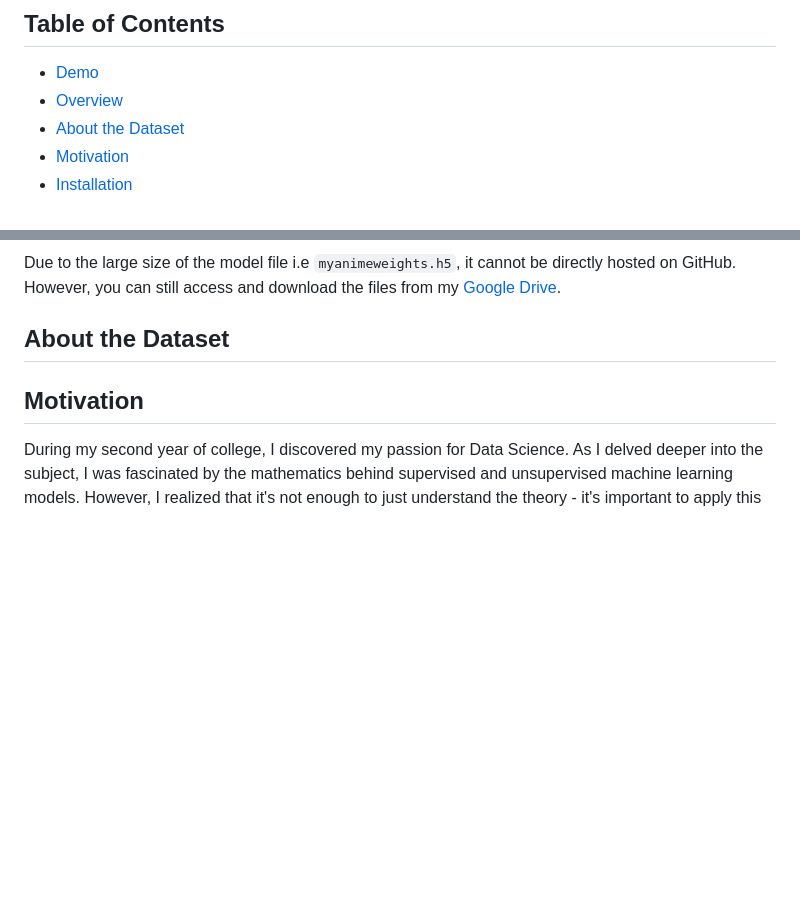
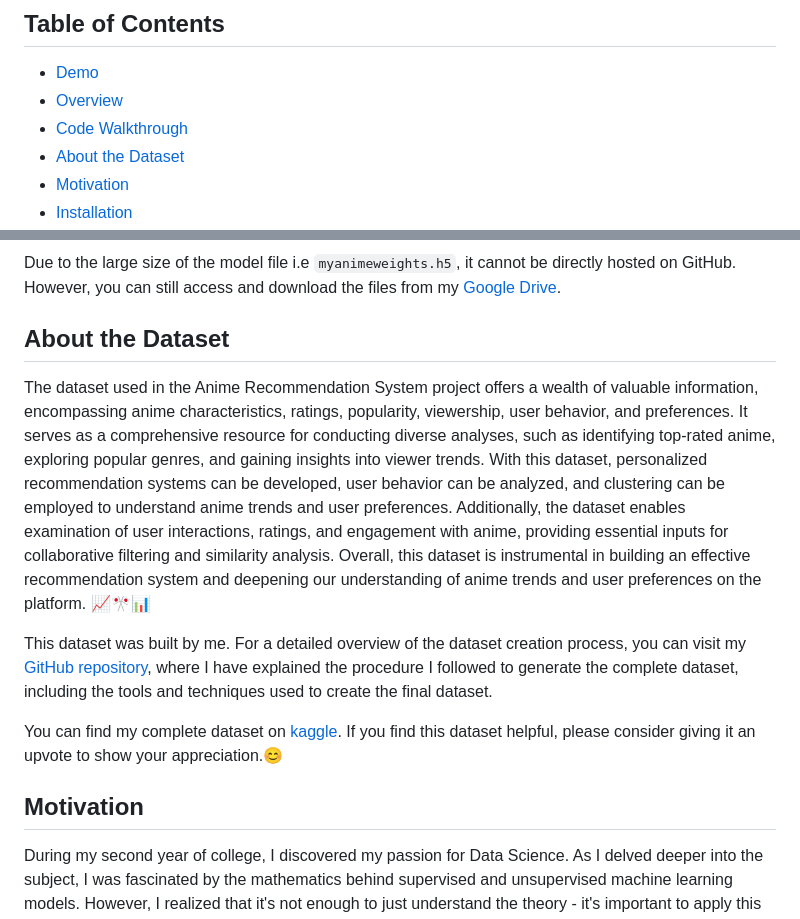
Before and after one commit to Sajid030/anime-recommendation-system, a Markdown page: README.md, 2 parts joined by grey strips. Rendered like a GitHub page; blank space fills up the shorter version.

Commit message:
Added "About the dataset" section

```diff
--- a/README.md
+++ b/README.md
@@ -13,6 +13,7 @@
 
  - [Demo](#demo)
  - [Overview](#overview-)
+ - [Code Walkthrough](#code-walkthrough)
  - [About the Dataset](#about-the-dataset)
  - [Motivation](#motivation)
  - [Installation](#installation)
@@ -79,8 +80,11 @@ Due to the large size of the model file i.e `myanimeweights.h5`, it cannot be di
 
 ## About the Dataset
 
+The dataset used in the Anime Recommendation System project offers a wealth of valuable information, encompassing anime characteristics, ratings, popularity, viewership, user behavior, and preferences. It serves as a comprehensive resource for conducting diverse analyses, such as identifying top-rated anime, exploring popular genres, and gaining insights into viewer trends. With this dataset, personalized recommendation systems can be developed, user behavior can be analyzed, and clustering can be employed to understand anime trends and user preferences. Additionally, the dataset enables examination of user interactions, ratings, and engagement with anime, providing essential inputs for collaborative filtering and similarity analysis. Overall, this dataset is instrumental in building an effective recommendation system and deepening our understanding of anime trends and user preferences on the platform. 📈🎌📊
 
+This dataset was built by me. For a detailed overview of the dataset creation process, you can visit my [GitHub repository](https://github.com/Sajid030/anime_dataset_generator), where I have explained the procedure I followed to generate the complete dataset, including the tools and techniques used to create the final dataset.
 
+You can find my complete dataset on [kaggle](https://www.kaggle.com/datasets/dbdmobile/myanimelist-dataset).  If you find this dataset helpful, please consider giving it an upvote to show your appreciation.😊
 
 ## Motivation
 
```
